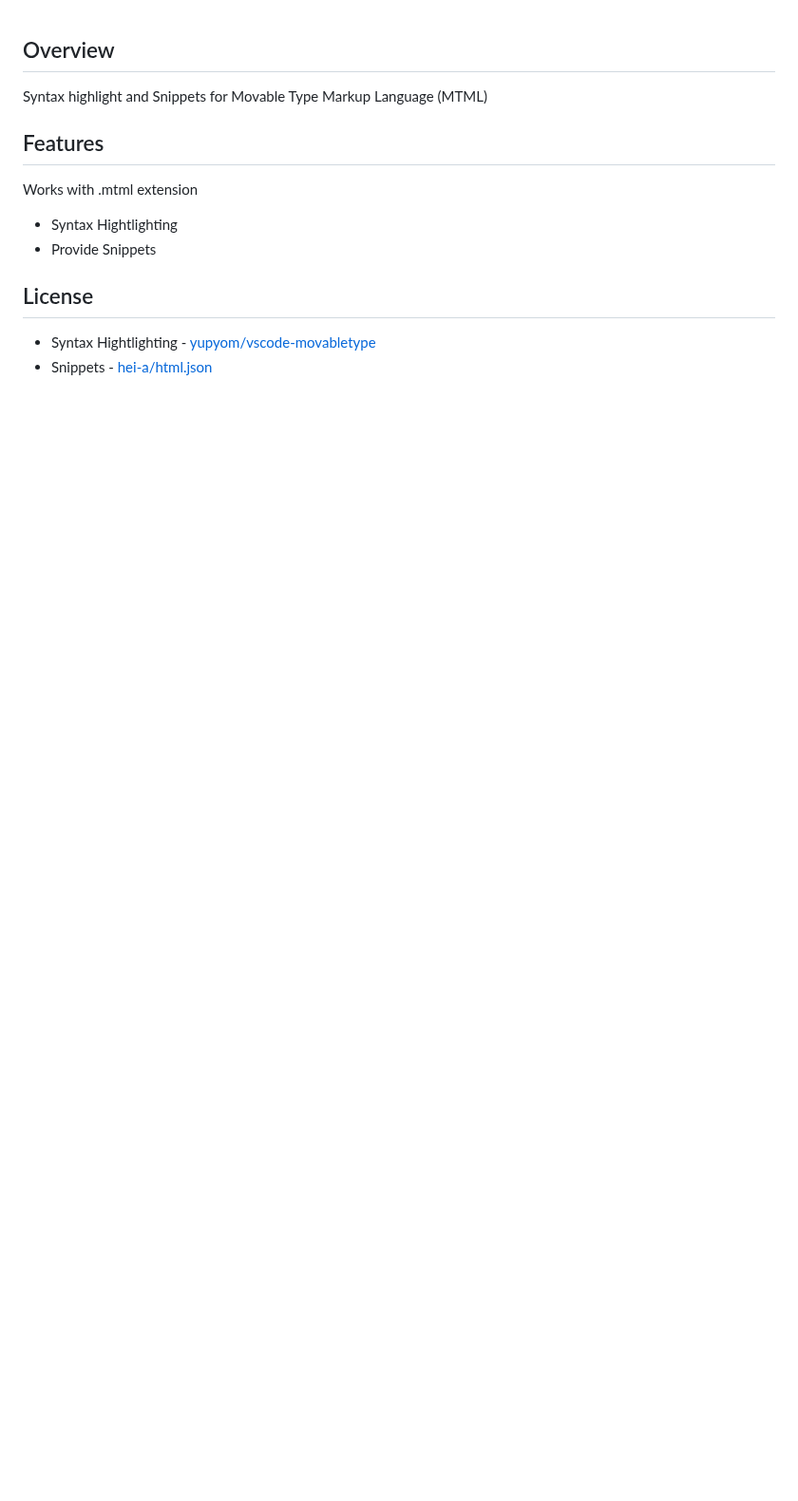
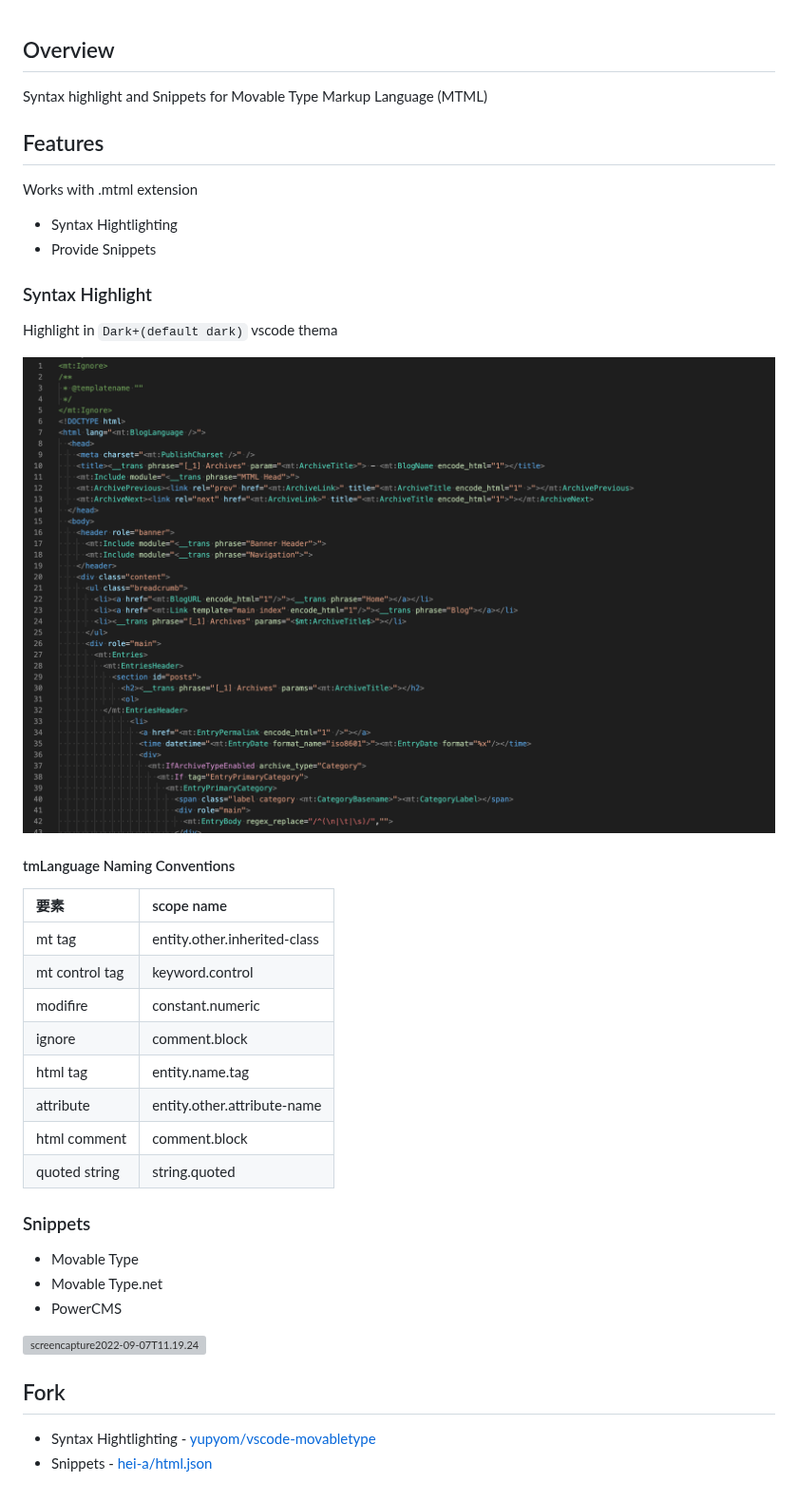
Before and after one commit to fhiromasa/mtml-language-provider, a Markdown page: README.md, the part around the change. Shown at 95% size. Drawn GitHub-style; pictures changed too: images/screenshot2022-09-07T11.08.41.png (added); blank space fills up the shorter version; grey boxes are pictures that could not be loaded.

Commit message:
tmLanguage　名前見直し README　更新 package.json release sccript作成

```diff
--- a/README.md
+++ b/README.md
@@ -1,5 +1,4 @@
 ## Overview
-
 Syntax highlight and Snippets for Movable Type Markup Language (MTML)
 
 ## Features
@@ -8,6 +7,30 @@ Works with .mtml extension
 - Syntax Hightlighting
 - Provide Snippets
 
-## License
-- Syntax Hightlighting - <a href="https://github.com/yupyom/vscode-movabletype/tree/0.1.0">yupyom/vscode-movabletype</a>
-- Snippets - <a href="https://gist.github.com/hei-a/73c9ccdad642b64d6d1c03b629ee14c7">hei-a/html.json</a>
+### Syntax Highlight
+Highlight in `Dark+(default dark)` vscode thema
+
+![screenshot2022-09-07T11.08.41](./images/screenshot2022-09-07T11.08.41.png "screenshot2022-09-07T11.08.41")
+
+#### tmLanguage Naming Conventions
+| 要素 | scope name |
+| :-- | :-- |
+| mt tag | <font color="#4ec9b0">entity.other.inherited-class</font> |
+| mt control tag | <font color="#c586c0">keyword.control</font> |
+| modifire | <font color="#b5cea8">constant.numeric</font> |
+| ignore | <font color="#6a9955">comment.block</font> |
+| html tag | <font color="#569cd6">entity.name.tag</font> |
+| attribute | <font color="#9cdcfe">entity.other.attribute-name</font> |
+| html comment | <font color="#6a9955">comment.block</font> |
+| quoted string | <font color="#ce9178">string.quoted</font> |
+
+### Snippets
+- Movable Type
+- Movable Type.net
+- PowerCMS
+
+![screencapture2022-09-07T11.19.24](./images/screencapture2022-09-07T11.19.24.gif "screencapture2022-09-07T11.19.24")
+
+## Fork
+- Syntax Hightlighting - [yupyom/vscode-movabletype](https://github.com/yupyom/vscode-movabletype/tree/0.1.0")
+- Snippets - [hei-a/html.json]("https://gist.github.com/hei-a/73c9ccdad642b64d6d1c03b629ee14c7")
```
Also changed, not shown: 3 other files.
